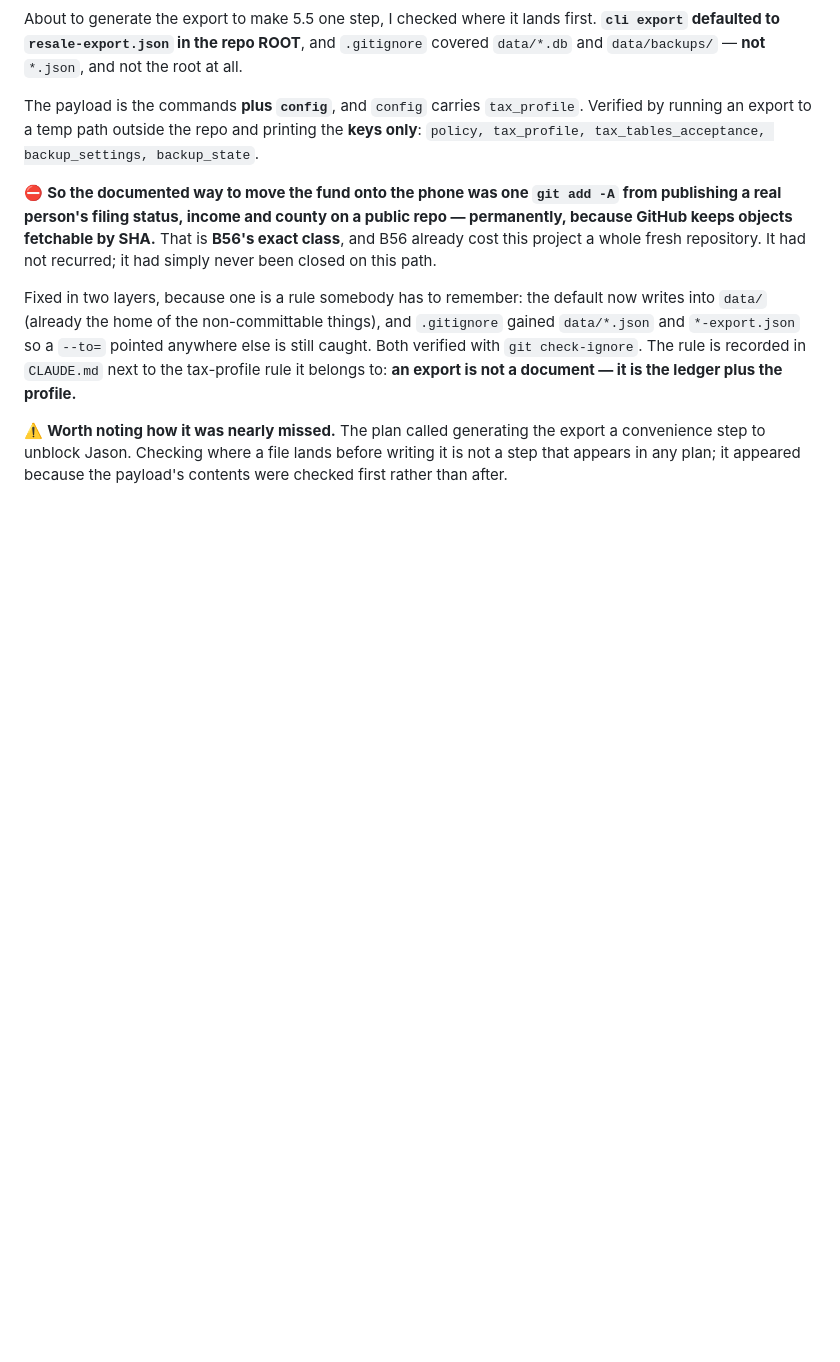
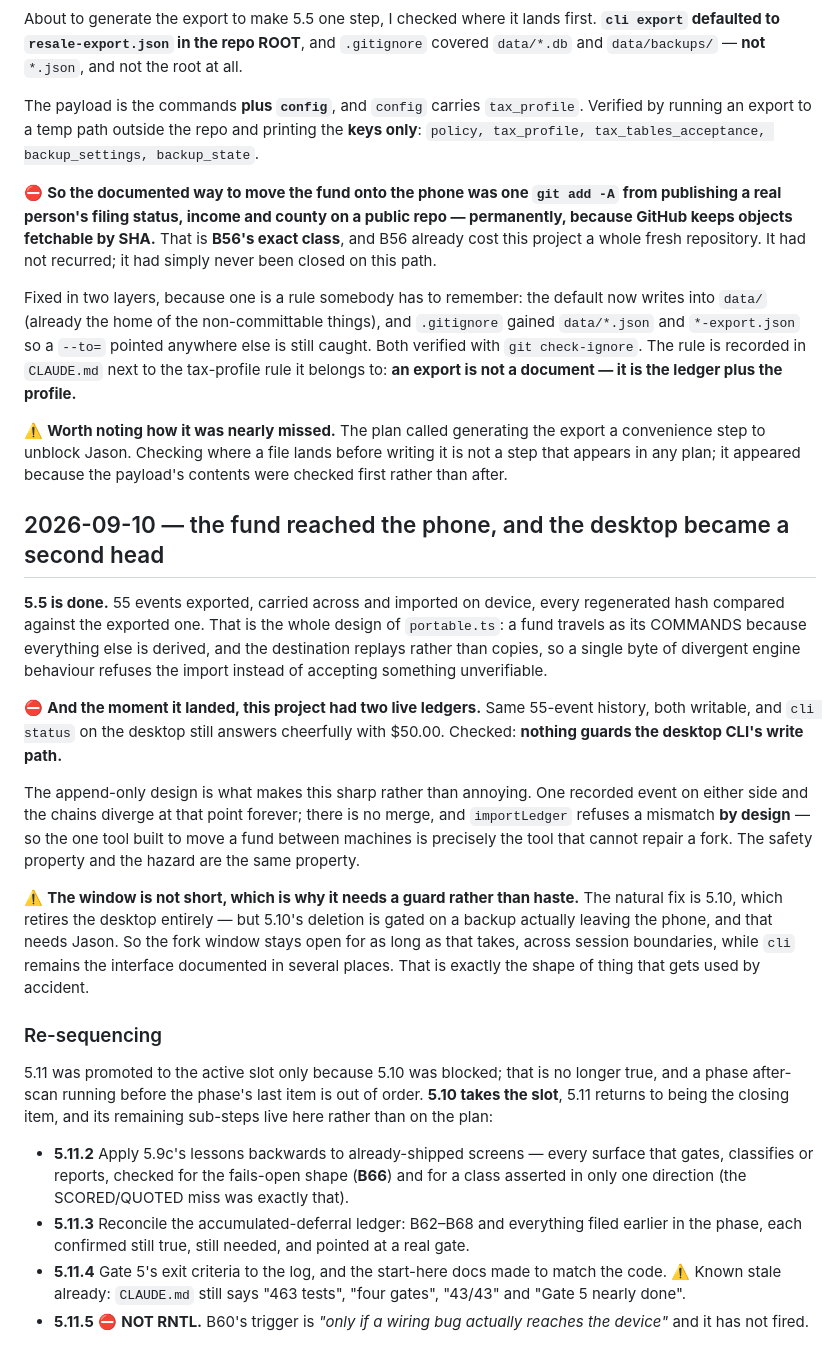
Before and after one commit to jsnyde03/resale-os, a Markdown page: MASTER_PLAN_LOG.md, the part around the change. Drawn GitHub-style; blank space fills up the shorter version.

```diff
--- a/MASTER_PLAN_LOG.md
+++ b/MASTER_PLAN_LOG.md
@@ -3411,3 +3411,48 @@ is not a document — it is the ledger plus the profile.**
 export a convenience step to unblock Jason. Checking where a file lands before
 writing it is not a step that appears in any plan; it appeared because the
 payload's contents were checked first rather than after.
+
+## 2026-09-10 — the fund reached the phone, and the desktop became a second head
+
+**5.5 is done.** 55 events exported, carried across and imported on device, every
+regenerated hash compared against the exported one. That is the whole design of
+`portable.ts`: a fund travels as its COMMANDS because everything else is derived,
+and the destination replays rather than copies, so a single byte of divergent
+engine behaviour refuses the import instead of accepting something unverifiable.
+
+⛔ **And the moment it landed, this project had two live ledgers.** Same 55-event
+history, both writable, and `cli status` on the desktop still answers cheerfully
+with $50.00. Checked: **nothing guards the desktop CLI's write path.**
+
+The append-only design is what makes this sharp rather than annoying. One
+recorded event on either side and the chains diverge at that point forever;
+there is no merge, and `importLedger` refuses a mismatch **by design** — so the
+one tool built to move a fund between machines is precisely the tool that cannot
+repair a fork. The safety property and the hazard are the same property.
+
+⚠️ **The window is not short, which is why it needs a guard rather than haste.**
+The natural fix is 5.10, which retires the desktop entirely — but 5.10's deletion
+is gated on a backup actually leaving the phone, and that needs Jason. So the
+fork window stays open for as long as that takes, across session boundaries,
+while `cli` remains the interface documented in several places. That is exactly
+the shape of thing that gets used by accident.
+
+### Re-sequencing
+
+5.11 was promoted to the active slot only because 5.10 was blocked; that is no
+longer true, and a phase after-scan running before the phase's last item is out
+of order. **5.10 takes the slot**, 5.11 returns to being the closing item, and
+its remaining sub-steps live here rather than on the plan:
+
+- **5.11.2** Apply 5.9c's lessons backwards to already-shipped screens — every
+  surface that gates, classifies or reports, checked for the fails-open shape
+  (**B66**) and for a class asserted in only one direction (the SCORED/QUOTED
+  miss was exactly that).
+- **5.11.3** Reconcile the accumulated-deferral ledger: B62–B68 and everything
+  filed earlier in the phase, each confirmed still true, still needed, and
+  pointed at a real gate.
+- **5.11.4** Gate 5's exit criteria to the log, and the start-here docs made to
+  match the code. ⚠️ Known stale already: `CLAUDE.md` still says "463 tests",
+  "four gates", "43/43" and "Gate 5 nearly done".
+- **5.11.5** ⛔ **NOT RNTL.** B60's trigger is *"only if a wiring bug actually
+  reaches the device"* and it has not fired.
```
Also changed, not shown: MASTER_PLAN.md (+41 -36 lines).
